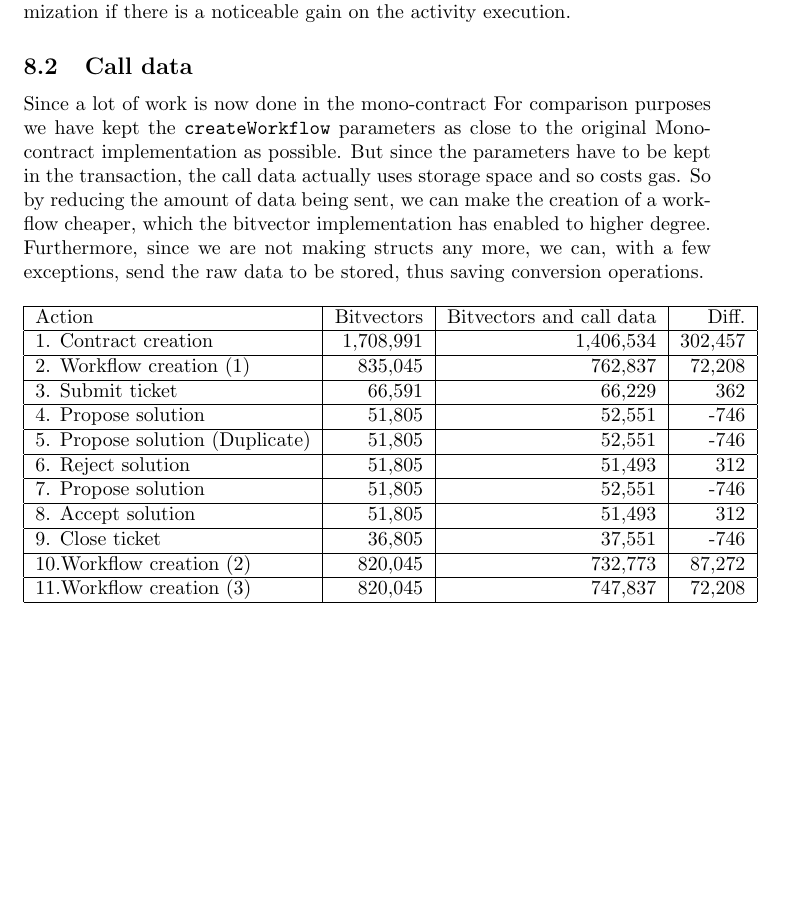
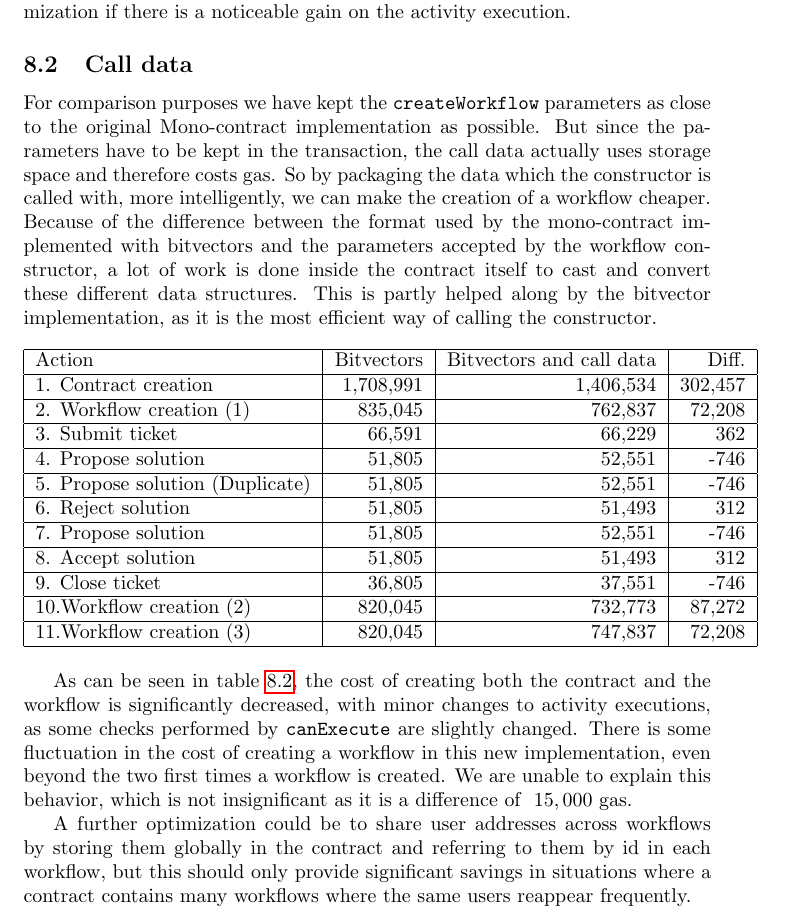
Before and after one commit to DCReum/dcreum.github.io, a LaTeX document (docs/report.tex): part of page 22 of 37, cut so that both start at the same text, the shorter picture padded with empty space. Compiled offline with pdfLaTeX.

Commit message:
Call data and optimizations outro

```diff
--- a/docs/report.tex
+++ b/docs/report.tex
@@ -637,11 +638,12 @@ for(i = 0; i < relations.length; i=i+2){
 		While this will rarely be the case, we still view this as an acceptable optimization if there is a noticeable gain on the activity execution.
 
 		\subsection{Call data}
-		Since a lot of work is now done in the mono-contract
+
 		For comparison purposes we have kept the \texttt{createWorkflow} parameters as close to the original Mono-contract implementation as possible.
-		But since the parameters have to be kept in the transaction, the call data actually uses storage space and so costs gas.
-		So by reducing the amount of data being sent, we can make the creation of a workflow cheaper, which the bitvector implementation has enabled to higher degree.
-		Furthermore, since we are not making structs any more, we can, with a few exceptions, send the raw data to be stored, thus saving conversion operations.
+		But since the parameters have to be kept in the transaction, the call data actually uses storage space and therefore costs gas.
+		So by packaging the data which the constructor is called with, more intelligently, we can make the creation of a workflow cheaper.
+		Because of the difference between the format used by the mono-contract implemented with bitvectors and the parameters accepted by the workflow constructor, a lot of work is done inside the contract itself to cast and convert these different data structures.
+		This is partly helped along by the bitvector implementation, as it is the most efficient way of calling the constructor.
 
 		\begin{table}[!ht]
 		\label{tbl:bit-call-data-comparison}
@@ -661,8 +663,13 @@ for(i = 0; i < relations.length; i=i+2){
 			11.Workflow creation (3)			& 820,045		& 747,837					& 72,208	\\ \hline
 			\end{tabular}
 		\end{table}
+		\FloatBarrier
 
+		As can be seen in table \ref{tbl:bit-call-data-comparison}, the cost of creating both the contract and the workflow is significantly decreased, with minor changes to activity executions, as some checks performed by \texttt{canExecute} are slightly changed.
+		There is some fluctuation in the cost of creating a workflow in this new implementation, even beyond the two first times a workflow is created.
+		We are unable to explain this behavior, which is not insignificant as it is a difference of $~15,000$ gas.
 
+		A further optimization could be to share user addresses across workflows by storing them globally in the contract and referring to them by id in each workflow, but this should only provide significant savings in situations where a contract contains many workflows where the same users reappear frequently.
 
 	\section{Discussion}
 
```
Also changed, not shown: docs/report.tex (1 more changed lines).
